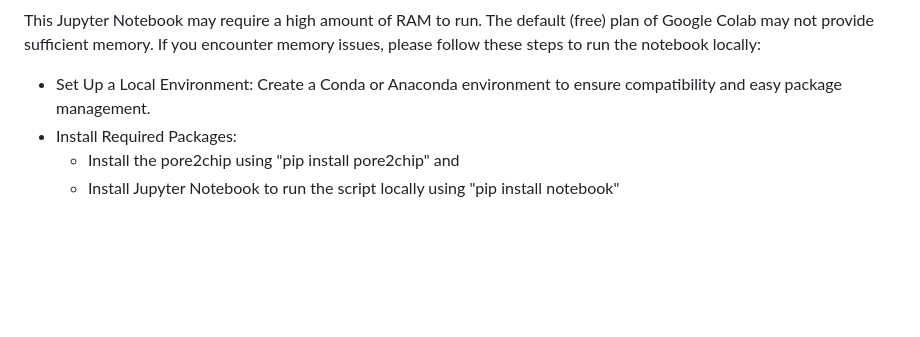
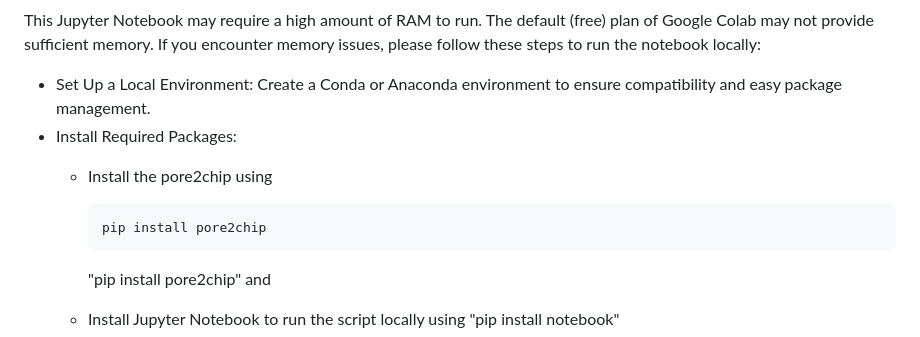
Before and after one commit to EMSL-MONet/CommSciMtg_Nov25, a Markdown page: Tools for Modeling/Demo3-Numerical Flow Sims.md, the part around the change. GitHub-like rendering; blank space fills up the shorter version.

````diff
--- a/Tools for Modeling/Demo3-Numerical Flow Sims.md
+++ b/Tools for Modeling/Demo3-Numerical Flow Sims.md
@@ -42,7 +42,12 @@ This Jupyter Notebook may require a high amount of RAM to run. The default (free
 If you encounter memory issues, please follow these steps to run the notebook locally:
 - Set Up a Local Environment: Create a Conda or Anaconda environment to ensure compatibility and easy package management.
 - Install Required Packages:
-  - Install the pore2chip using "pip install pore2chip" and
+  - Install the pore2chip using
+
+      ```
+      pip install pore2chip
+      ```
+    "pip install pore2chip" and
   - Install Jupyter Notebook to run the script locally using "pip install notebook"
 - Download the Notebook and Data: Download the notebook (p2c_example_2_flow_2d_numerical_on_chip.ipynb) and associated data using the provided links.
 - Run Locally: Open the downloaded notebook in Jupyter Notebook from your local directory and execute the cells.
````
